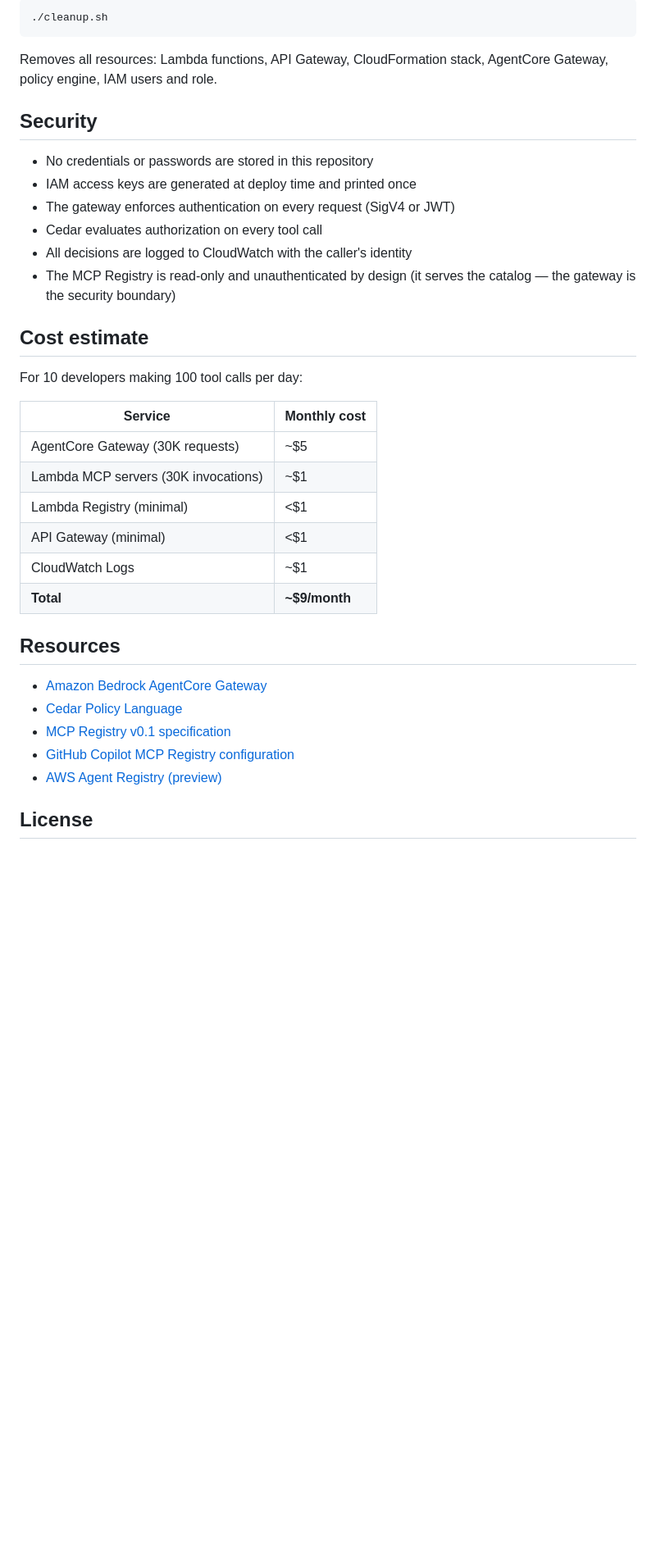
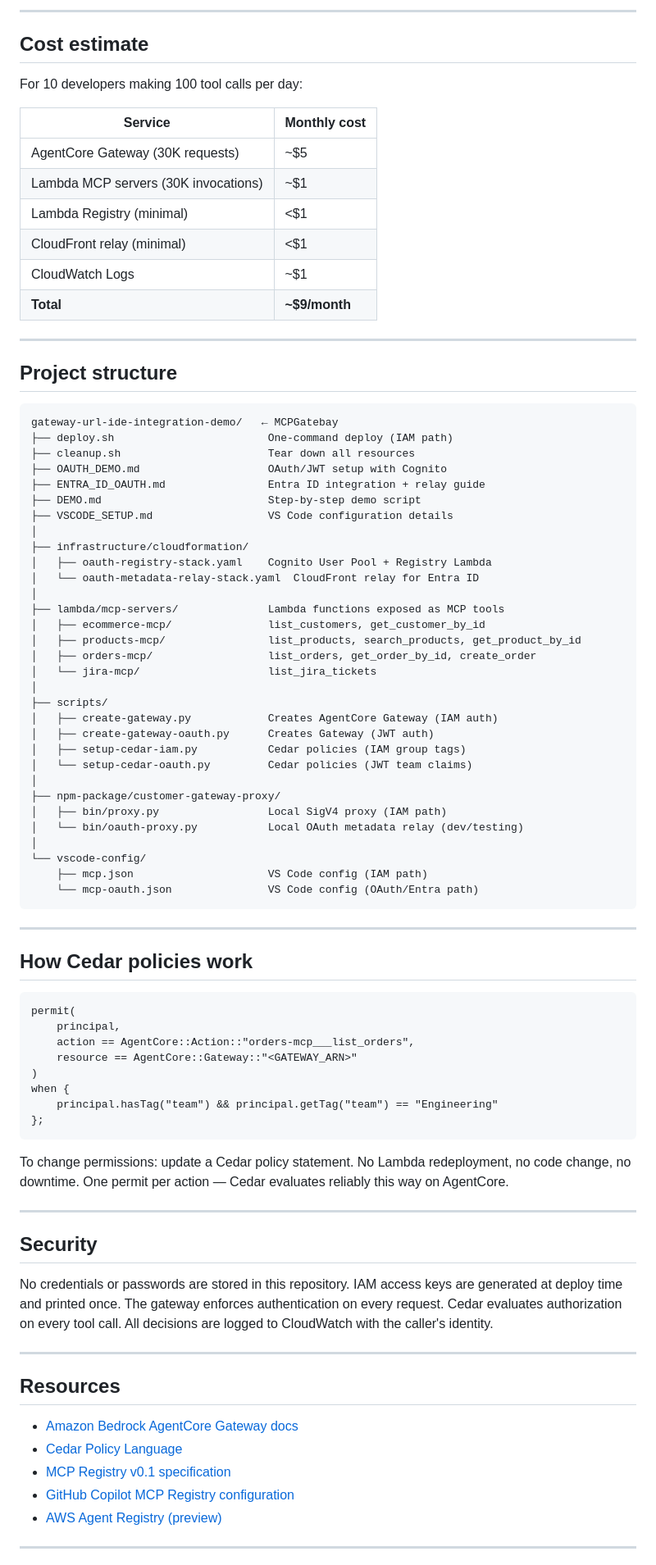
Before and after one commit to aws-samples/sample-mcp-gateway-rbac-with-bedrock-agentcore, a Markdown page: gateway-url-ide-integration-demo/README.md, the part around one of its changes. Shown at 82% size. GitHub-like rendering; blank space fills up the shorter version.

````diff
--- a/gateway-url-ide-integration-demo/README.md
+++ b/gateway-url-ide-integration-demo/README.md
@@ -198,17 +121,4 @@ Cedar's default-deny means anything without a permit is automatically blocked. E
-```bash
-./cleanup.sh
-```
-
-Removes all resources: Lambda functions, API Gateway, CloudFormation stack, AgentCore Gateway, policy engine, IAM users and role.
-
-## Security
-
-- No credentials or passwords are stored in this repository
-- IAM access keys are generated at deploy time and printed once
-- The gateway enforces authentication on every request (SigV4 or JWT)
-- Cedar evaluates authorization on every tool call
-- All decisions are logged to CloudWatch with the caller's identity
-- The MCP Registry is read-only and unauthenticated by design (it serves the catalog — the gateway is the security boundary)
+---
 
 ## Cost estimate
 
@@ -219,17 +129,80 @@ For 10 developers making 100 tool calls per day:
 | AgentCore Gateway (30K requests) | ~$5 |
 | Lambda MCP servers (30K invocations) | ~$1 |
 | Lambda Registry (minimal) | <$1 |
-| API Gateway (minimal) | <$1 |
+| CloudFront relay (minimal) | <$1 |
 | CloudWatch Logs | ~$1 |
 | **Total** | **~$9/month** |
 
+---
+
+## Project structure
+
+```
+gateway-url-ide-integration-demo/   ← MCPGatebay
+├── deploy.sh                        One-command deploy (IAM path)
+├── cleanup.sh                       Tear down all resources
+├── OAUTH_DEMO.md                    OAuth/JWT setup with Cognito
+├── ENTRA_ID_OAUTH.md                Entra ID integration + relay guide
+├── DEMO.md                          Step-by-step demo script
+├── VSCODE_SETUP.md                  VS Code configuration details
+│
+├── infrastructure/cloudformation/
+│   ├── oauth-registry-stack.yaml    Cognito User Pool + Registry Lambda
+│   └── oauth-metadata-relay-stack.yaml  CloudFront relay for Entra ID
+│
+├── lambda/mcp-servers/              Lambda functions exposed as MCP tools
+│   ├── ecommerce-mcp/               list_customers, get_customer_by_id
+│   ├── products-mcp/                list_products, search_products, get_product_by_id
+│   ├── orders-mcp/                  list_orders, get_order_by_id, create_order
+│   └── jira-mcp/                    list_jira_tickets
+│
+├── scripts/
+│   ├── create-gateway.py            Creates AgentCore Gateway (IAM auth)
+│   ├── create-gateway-oauth.py      Creates Gateway (JWT auth)
+│   ├── setup-cedar-iam.py           Cedar policies (IAM group tags)
+│   └── setup-cedar-oauth.py         Cedar policies (JWT team claims)
+│
+├── npm-package/customer-gateway-proxy/
+│   ├── bin/proxy.py                 Local SigV4 proxy (IAM path)
+│   └── bin/oauth-proxy.py           Local OAuth metadata relay (dev/testing)
+│
+└── vscode-config/
+    ├── mcp.json                     VS Code config (IAM path)
+    └── mcp-oauth.json               VS Code config (OAuth/Entra path)
+```
+
+---
+
+## How Cedar policies work
+
+```cedar
+permit(
+    principal,
+    action == AgentCore::Action::"orders-mcp___list_orders",
+    resource == AgentCore::Gateway::"<GATEWAY_ARN>"
+)
+when {
+    principal.hasTag("team") && principal.getTag("team") == "Engineering"
+};
+```
+
+To change permissions: update a Cedar policy statement. No Lambda redeployment, no code change, no downtime. One permit per action — Cedar evaluates reliably this way on AgentCore.
+
+---
+
+## Security
+
+No credentials or passwords are stored in this repository. IAM access keys are generated at deploy time and printed once. The gateway enforces authentication on every request. Cedar evaluates authorization on every tool call. All decisions are logged to CloudWatch with the caller's identity.
+
+---
+
 ## Resources
 
-- [Amazon Bedrock AgentCore Gateway](https://docs.aws.amazon.com/bedrock-agentcore/latest/devguide/gateway.html)
+- [Amazon Bedrock AgentCore Gateway docs](https://docs.aws.amazon.com/bedrock-agentcore/latest/devguide/gateway.html)
 - [Cedar Policy Language](https://www.cedarpolicy.com/)
 - [MCP Registry v0.1 specification](https://registry.modelcontextprotocol.io/docs)
 - [GitHub Copilot MCP Registry configuration](https://docs.github.com/en/copilot/how-tos/administer-copilot/manage-mcp-usage/configure-mcp-registry)
 - [AWS Agent Registry (preview)](https://docs.aws.amazon.com/bedrock-agentcore/latest/devguide/registry.html)
 
-## License
+---
 
````
Also changed, not shown: other parts of gateway-url-ide-integration-demo/README.md (+74 -151 lines).
